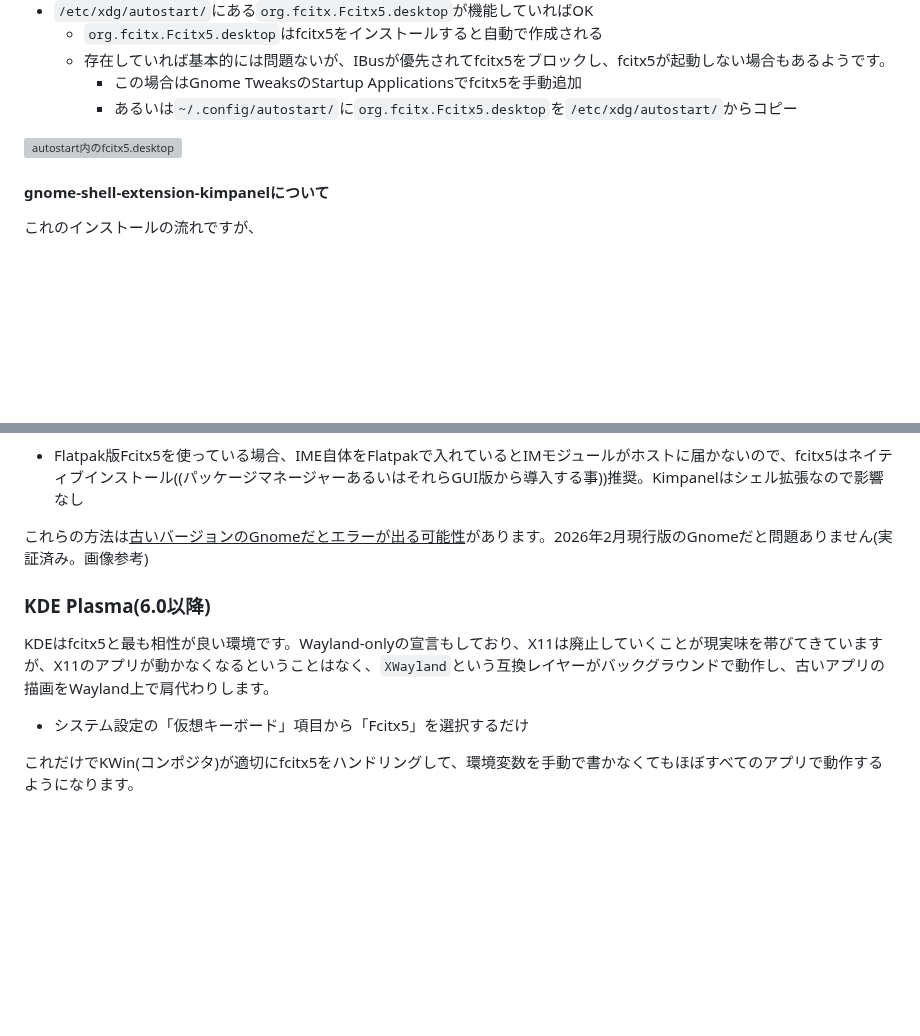
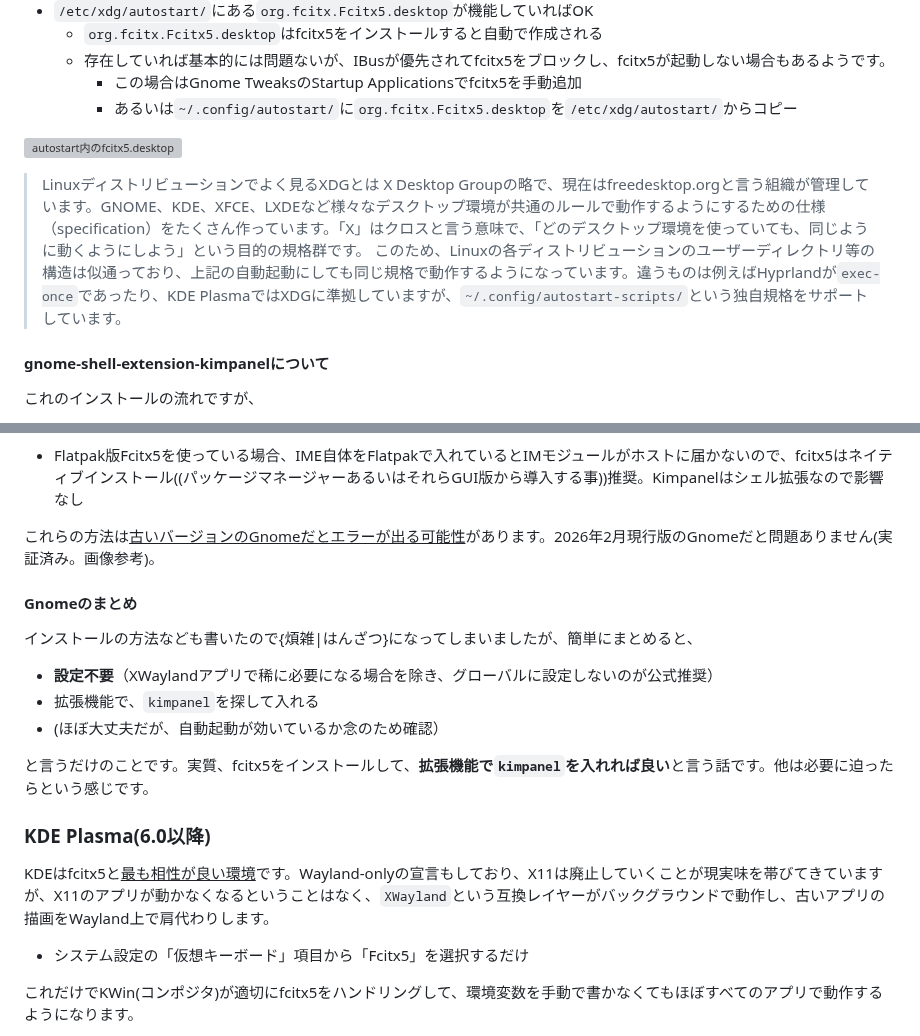
Before and after one commit to hidekichi/BlazeChariot, a Markdown page: src/blog/fcitx5-settings-2026.md, 2 parts joined by grey strips. Rendered like a GitHub page; blank space fills up the shorter version; grey boxes are pictures that could not be loaded.

Commit message:
fix & update 2/9 7:00

```diff
--- a/src/blog/fcitx5-settings-2026.md
+++ b/src/blog/fcitx5-settings-2026.md
@@ -157,6 +157,10 @@ GnomeはIBusとの統合が非常に強力なため、fcitx5を使用する場
 
 ![autostart内のfcitx5.desktop](../img/etc_xdg_autostart_fcitx5.avif)
 
+> Linuxディストリビューションでよく見るXDGとは
+> X Desktop Groupの略で、現在はfreedesktop.orgと言う組織が管理しています。GNOME、KDE、XFCE、LXDEなど様々なデスクトップ環境が共通のルールで動作するようにするための仕様（specification）をたくさん作っています。「X」はクロスと言う意味で、「どのデスクトップ環境を使っていても、同じように動くようにしよう」という目的の規格群です。
+> このため、Linuxの各ディストリビューションのユーザーディレクトリ等の構造は似通っており、上記の自動起動にしても同じ規格で動作するようになっています。違うものは例えばHyprlandが`exec-once`であったり、KDE PlasmaではXDGに準拠していますが、`~/.config/autostart-scripts/`という独自規格をサポートしています。
+
 #### gnome-shell-extension-kimpanelについて
 
 これのインストールの流れですが、
@@ -192,11 +196,20 @@ GnomeはIBusとの統合が非常に強力なため、fcitx5を使用する場
 
 - Flatpak版Fcitx5を使っている場合、IME自体をFlatpakで入れているとIMモジュールがホストに届かないので、fcitx5はネイティブインストール((パッケージマネージャーあるいはそれらGUI版から導入する事))推奨。Kimpanelはシェル拡張なので影響なし
 
-これらの方法は<u>古いバージョンのGnomeだとエラーが出る可能性</u>があります。2026年2月現行版のGnomeだと問題ありません(実証済み。画像参考)
+これらの方法は<u>古いバージョンのGnomeだとエラーが出る可能性</u>があります。2026年2月現行版のGnomeだと問題ありません(実証済み。画像参考)。
+
+#### Gnomeのまとめ
+
+インストールの方法なども書いたので{煩雑|はんざつ}になってしまいましたが、簡単にまとめると、
+- **設定不要**（XWaylandアプリで稀に必要になる場合を除き、グローバルに設定しないのが公式推奨）
+- 拡張機能で、`kimpanel`を探して入れる
+- (ほぼ大丈夫だが、自動起動が効いているか念のため確認）
+
+と言うだけのことです。実質、fcitx5をインストールして、**拡張機能で`kimpanel`を入れれば良い**と言う話です。他は必要に迫ったらという感じです。
 
 ### KDE Plasma(6.0以降)
 
-KDEはfcitx5と最も相性が良い環境です。Wayland-onlyの宣言もしており、X11は廃止していくことが現実味を帯びてきていますが、X11のアプリが動かなくなるということはなく、`XWayland`という互換レイヤーがバックグラウンドで動作し、古いアプリの描画をWayland上で肩代わりします。
+KDEはfcitx5と<u>最も相性が良い環境</u>です。Wayland-onlyの宣言もしており、X11は廃止していくことが現実味を帯びてきていますが、X11のアプリが動かなくなるということはなく、`XWayland`という互換レイヤーがバックグラウンドで動作し、古いアプリの描画をWayland上で肩代わりします。
 
 - システム設定の「仮想キーボード」項目から「Fcitx5」を選択するだけ
 
```
Also changed, not shown: other parts of src/blog/fcitx5-settings-2026.md (+1 -1 lines).
